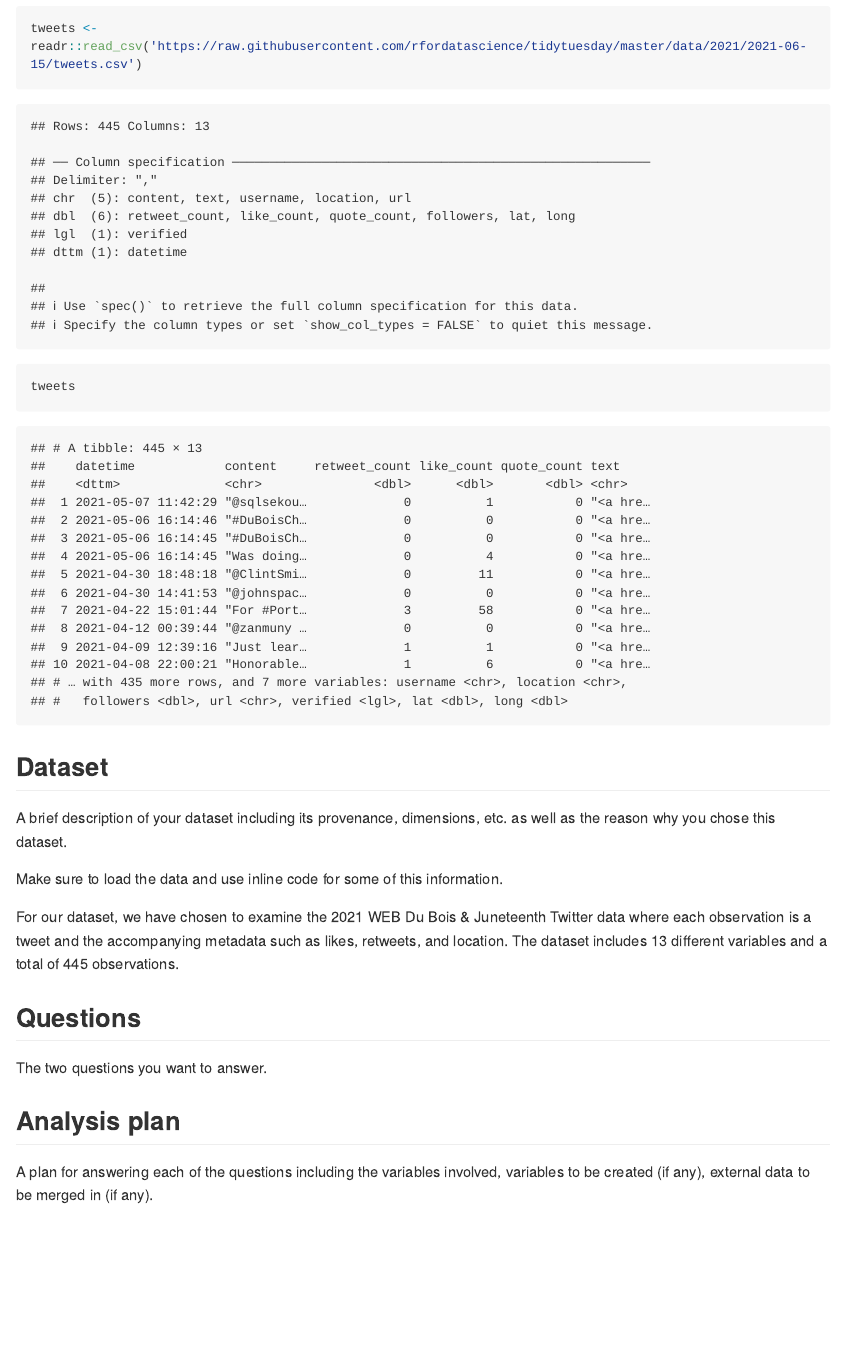
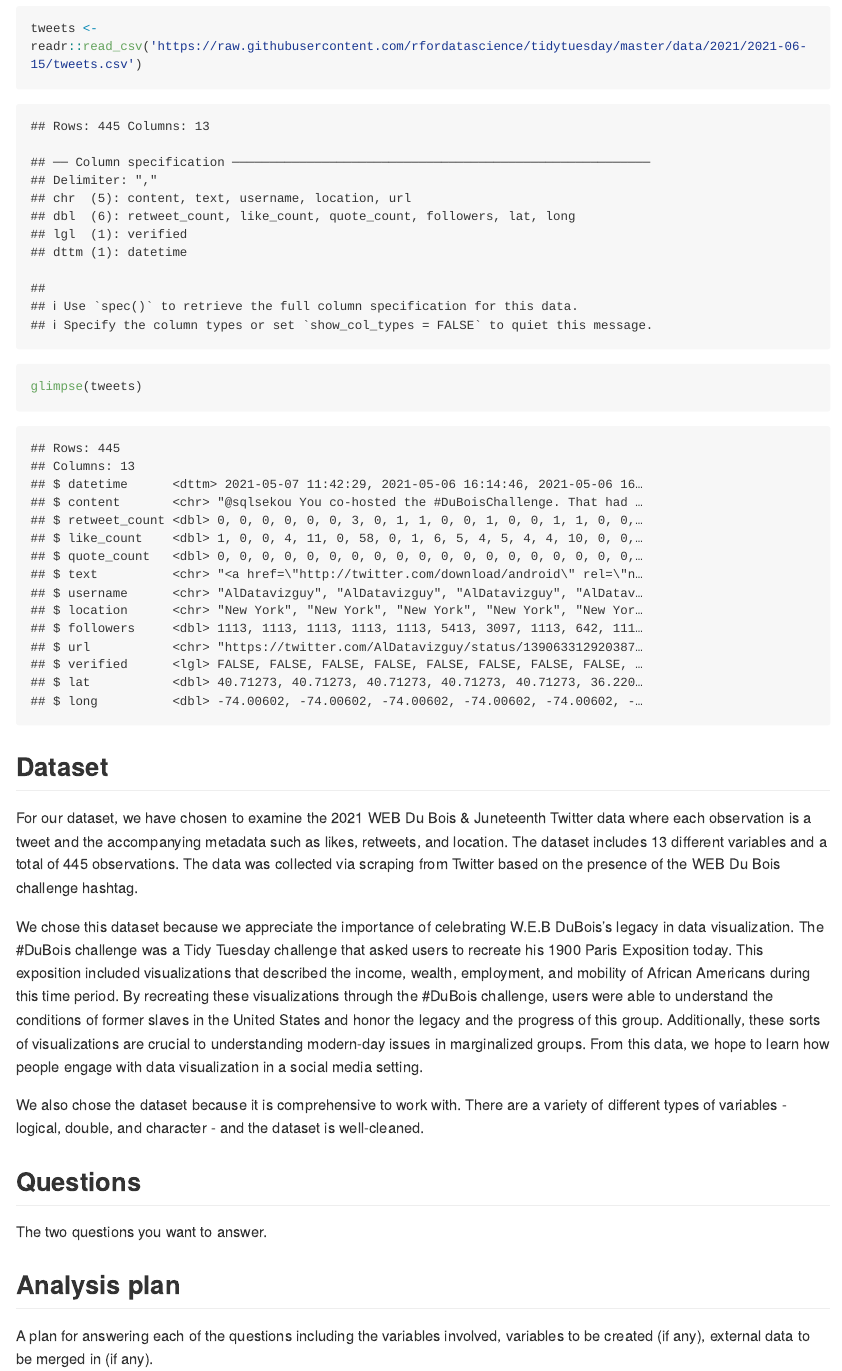
Before and after one commit to vizdata-f21/project-1-ctrl_alt_elite, an R Markdown document (proposal/proposal.Rmd): the page in a window 1100 px wide, from 300 px down. The pictures show the output file proposal/proposal.md that the author committed with the source, drawn offline in the style of GitHub; long lines of code are wrapped.

Commit message:
data description + glimpse

````diff
--- a/proposal/proposal.Rmd
+++ b/proposal/proposal.Rmd
@@ -10,17 +10,17 @@ library(tidyverse)
 
 ```{r load-data}
 tweets <- readr::read_csv('https://raw.githubusercontent.com/rfordatascience/tidytuesday/master/data/2021/2021-06-15/tweets.csv')
-tweets
+glimpse(tweets)
 ```
 
 
 ## Dataset
+For our dataset, we have chosen to examine the 2021 WEB Du Bois & Juneteenth Twitter data where each observation is a tweet and the accompanying metadata such as likes, retweets, and location. The dataset includes 13 different variables and a total of 445 observations. The data was collected via scraping from Twitter based on the presence of the WEB Du Bois challenge hashtag.
 
-A brief description of your dataset including its provenance, dimensions, etc. as well as the reason why you chose this dataset.
+We chose this dataset because we appreciate the importance of celebrating W.E.B DuBois’s legacy in data visualization. The #DuBois challenge was a Tidy Tuesday challenge that asked users to recreate his 1900 Paris Exposition today. This exposition included visualizations that described the income, wealth, employment, and mobility of African Americans during this time period. By recreating these visualizations through the #DuBois challenge, users were able to understand the conditions of former slaves in the United States and honor the legacy and the progress of this group. Additionally, these sorts of visualizations are crucial to understanding modern-day issues in marginalized groups. From this data, we hope to learn how people engage with data visualization in a social media setting.
 
-Make sure to load the data and use inline code for some of this information.
+We also chose the dataset because it is comprehensive to work with. There are a variety of different types of variables - logical, double, and character - and the dataset is well-cleaned.
 
-For our dataset, we have chosen to examine the 2021 WEB Du Bois & Juneteenth Twitter data where each observation is a tweet and the accompanying metadata such as likes, retweets, and location. The dataset includes 13 different variables and a total of 445 observations.
 
 ## Questions
 
````
Also changed, not shown: proposal/proposal.md.
